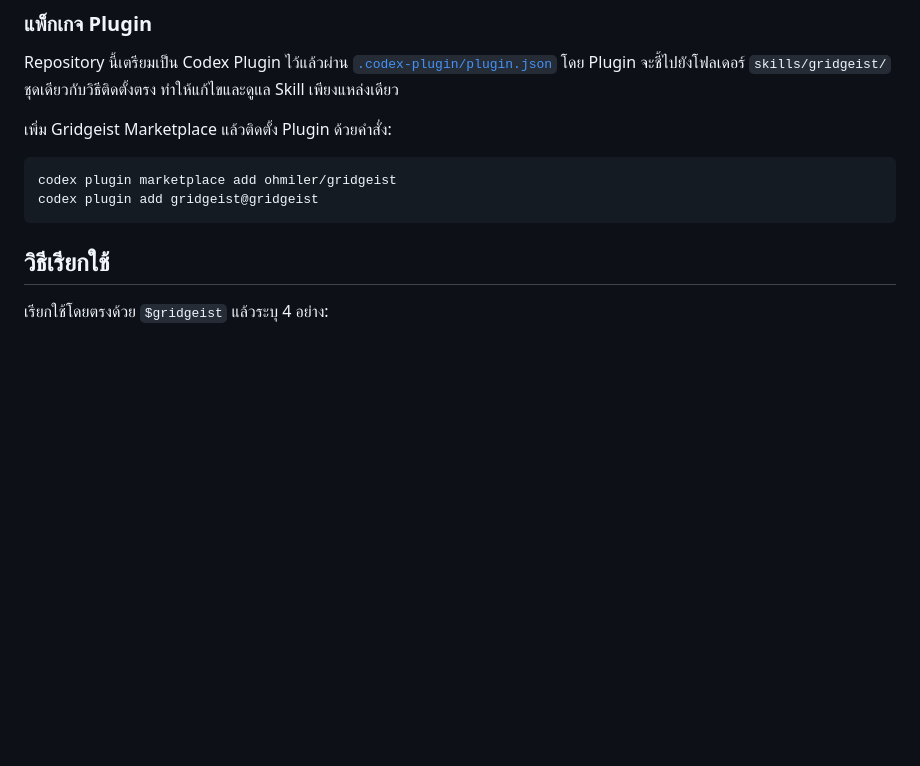
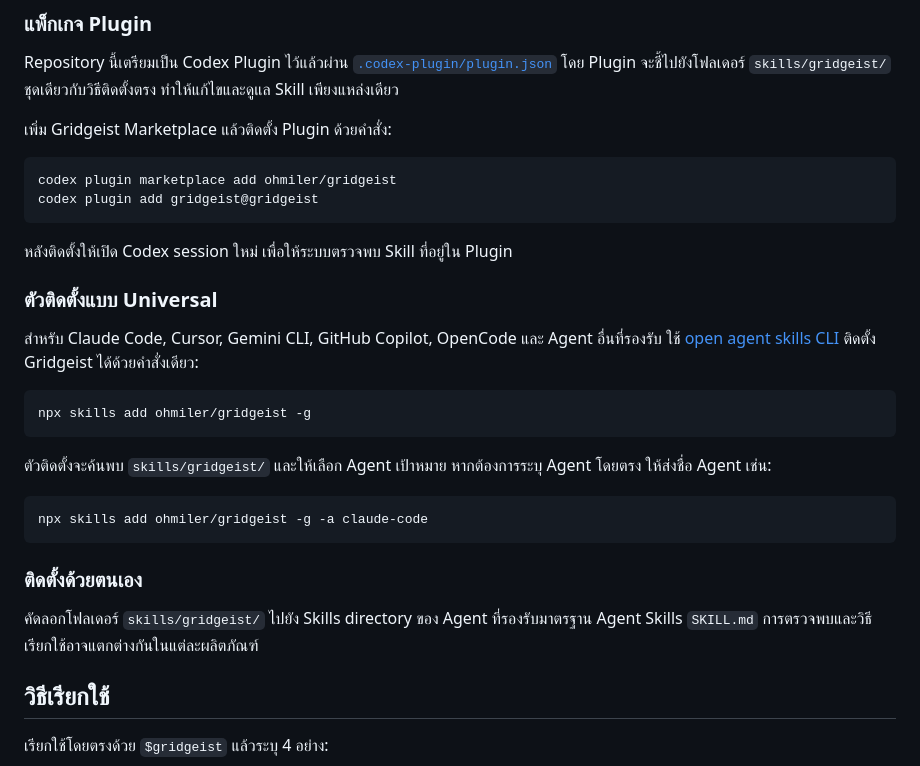
Before and after one commit to ohmiler/gridgeist, a Markdown page: README.th.md, the part around the change. Drawn GitHub-style; blank space fills up the shorter version.

Commit message:
docs: add universal skill installation

````diff
--- a/README.th.md
+++ b/README.th.md
@@ -71,6 +71,26 @@ codex plugin marketplace add ohmiler/gridgeist
 codex plugin add gridgeist@gridgeist
 ```
 
+หลังติดตั้งให้เปิด Codex session ใหม่ เพื่อให้ระบบตรวจพบ Skill ที่อยู่ใน Plugin
+
+### ตัวติดตั้งแบบ Universal
+
+สำหรับ Claude Code, Cursor, Gemini CLI, GitHub Copilot, OpenCode และ Agent อื่นที่รองรับ ใช้ [open agent skills CLI](https://github.com/vercel-labs/skills) ติดตั้ง Gridgeist ได้ด้วยคำสั่งเดียว:
+
+```powershell
+npx skills add ohmiler/gridgeist -g
+```
+
+ตัวติดตั้งจะค้นพบ `skills/gridgeist/` และให้เลือก Agent เป้าหมาย หากต้องการระบุ Agent โดยตรง ให้ส่งชื่อ Agent เช่น:
+
+```powershell
+npx skills add ohmiler/gridgeist -g -a claude-code
+```
+
+### ติดตั้งด้วยตนเอง
+
+คัดลอกโฟลเดอร์ `skills/gridgeist/` ไปยัง Skills directory ของ Agent ที่รองรับมาตรฐาน Agent Skills `SKILL.md` การตรวจพบและวิธีเรียกใช้อาจแตกต่างกันในแต่ละผลิตภัณฑ์
+
 ## วิธีเรียกใช้
 
 เรียกใช้โดยตรงด้วย `$gridgeist` แล้วระบุ 4 อย่าง:
````
Also changed, not shown: README.md (+15 -1 lines).
